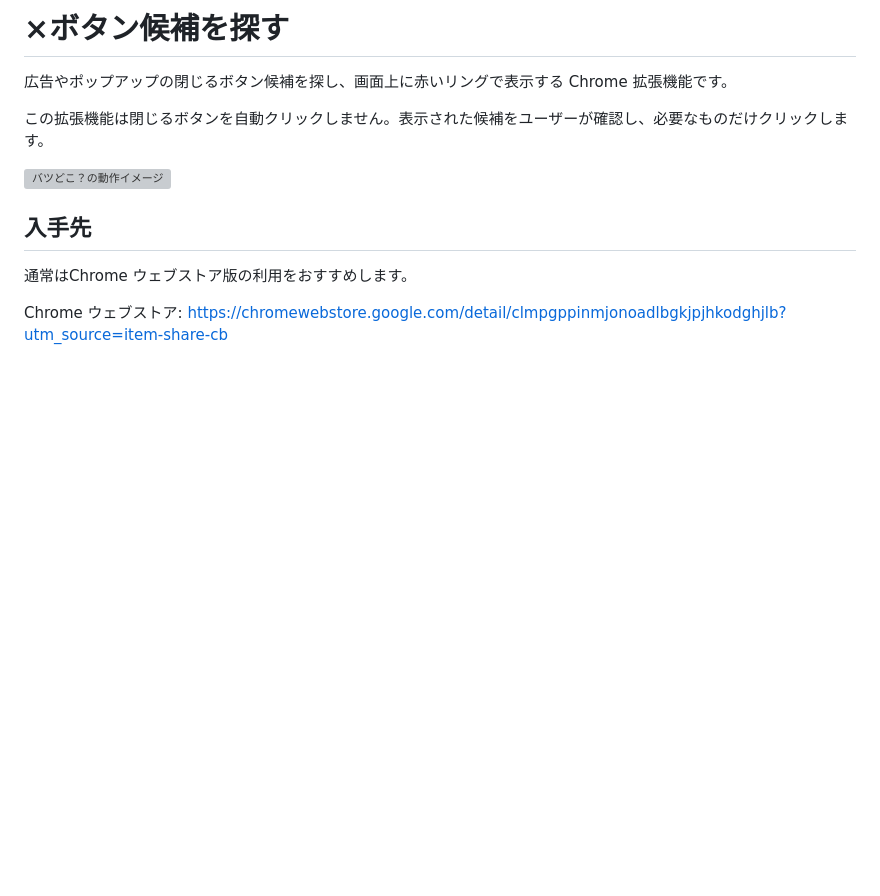
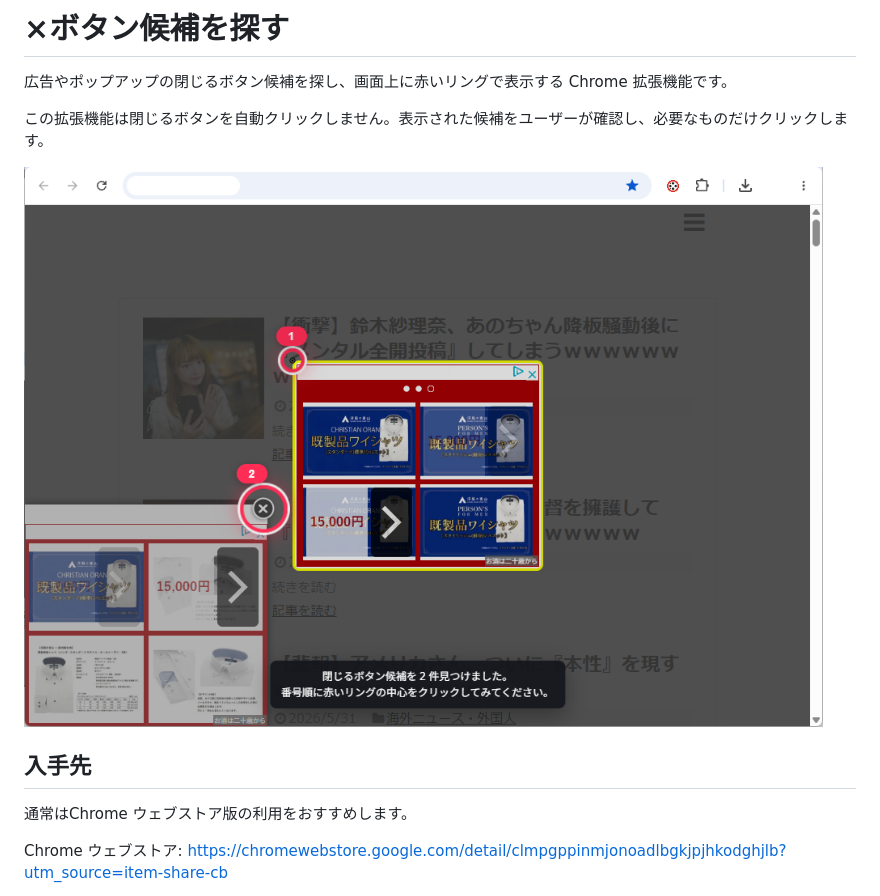
Before and after one commit to bunjicompany/where-is-close-button, a Markdown page: README.md, the part around the change. Rendered like a GitHub page; pictures changed too: assets/detection.png (added); blank space fills up the shorter version; grey boxes are pictures that could not be loaded.

Commit message:
Use real detection screenshot in README

```diff
--- a/README.md
+++ b/README.md
@@ -4,7 +4,7 @@
 
 この拡張機能は閉じるボタンを自動クリックしません。表示された候補をユーザーが確認し、必要なものだけクリックします。
 
-![バツどこ？の動作イメージ](assets/demo.svg)
+![バツどこ？の検出イメージ](assets/detection.png)
 
 ## 入手先
 
```
Also changed, not shown: 1 other file.
